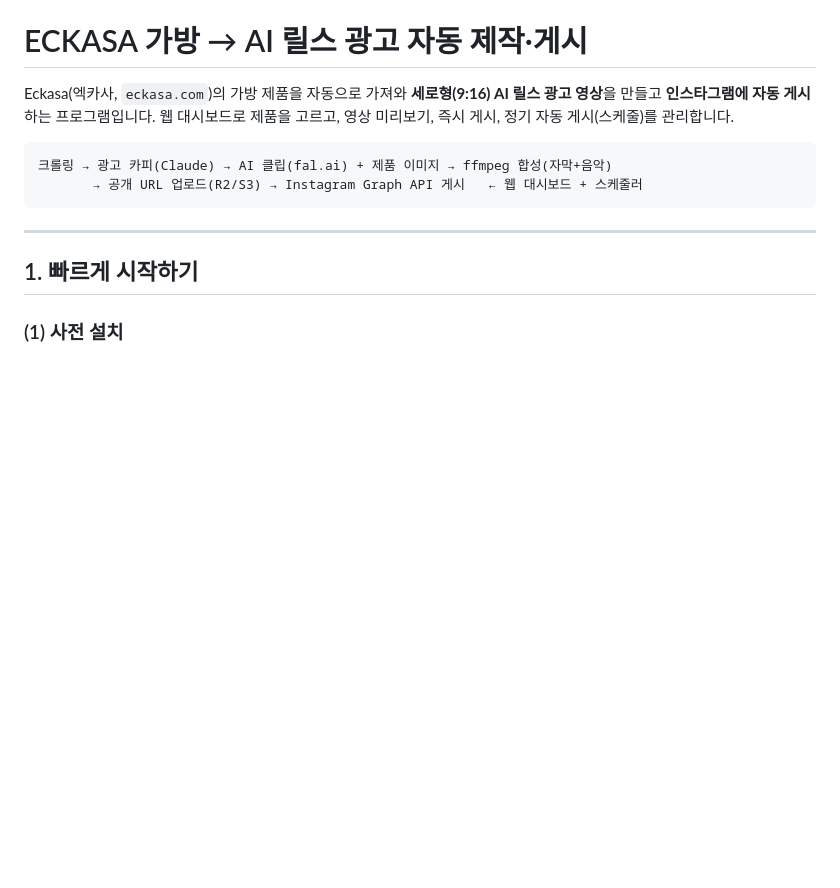
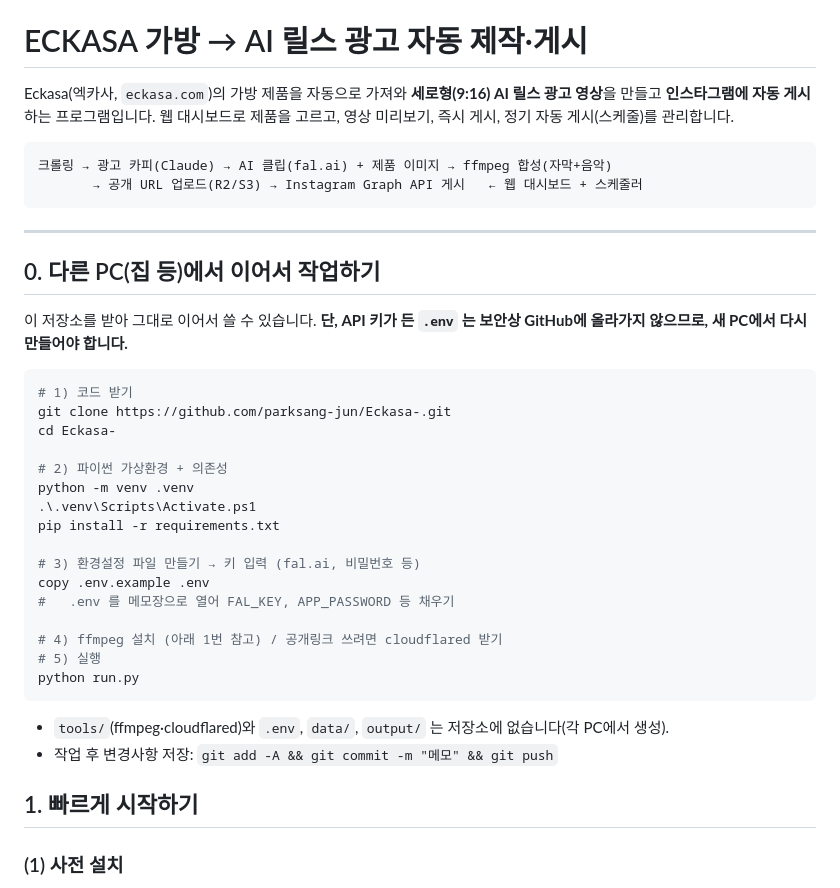
Before and after one commit to parksang-jun/Eckasa-, a Markdown page: README.md, the part around the change. GitHub-like rendering; blank space fills up the shorter version.

Commit message:
docs: 다른 PC에서 클론·셋업하는 방법 추가
Co-Authored-By: Claude Opus 4.8 <noreply@anthropic.com>

````diff
--- a/README.md
+++ b/README.md
@@ -10,6 +10,33 @@ Eckasa(엑카사, `eckasa.com`)의 가방 제품을 자동으로 가져와 **세
 ```
 
 ---
+
+## 0. 다른 PC(집 등)에서 이어서 작업하기
+
+이 저장소를 받아 그대로 이어서 쓸 수 있습니다. **단, API 키가 든 `.env` 는 보안상 GitHub에
+올라가지 않으므로, 새 PC에서 다시 만들어야 합니다.**
+
+```powershell
+# 1) 코드 받기
+git clone https://github.com/parksang-jun/Eckasa-.git
+cd Eckasa-
+
+# 2) 파이썬 가상환경 + 의존성
+python -m venv .venv
+.\.venv\Scripts\Activate.ps1
+pip install -r requirements.txt
+
+# 3) 환경설정 파일 만들기 → 키 입력 (fal.ai, 비밀번호 등)
+copy .env.example .env
+#   .env 를 메모장으로 열어 FAL_KEY, APP_PASSWORD 등 채우기
+
+# 4) ffmpeg 설치 (아래 1번 참고) / 공개링크 쓰려면 cloudflared 받기
+# 5) 실행
+python run.py
+```
+
+- `tools/`(ffmpeg·cloudflared)와 `.env`, `data/`, `output/` 는 저장소에 없습니다(각 PC에서 생성).
+- 작업 후 변경사항 저장: `git add -A && git commit -m "메모" && git push`
 
 ## 1. 빠르게 시작하기
 
````
